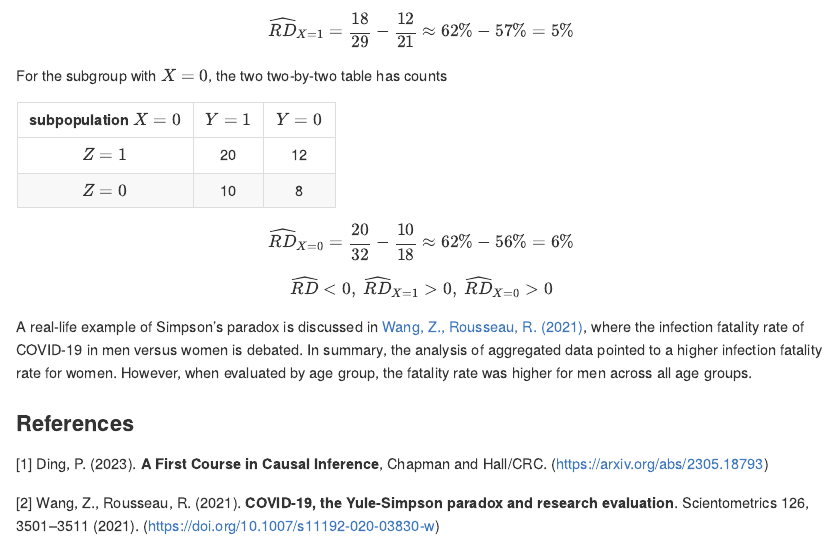
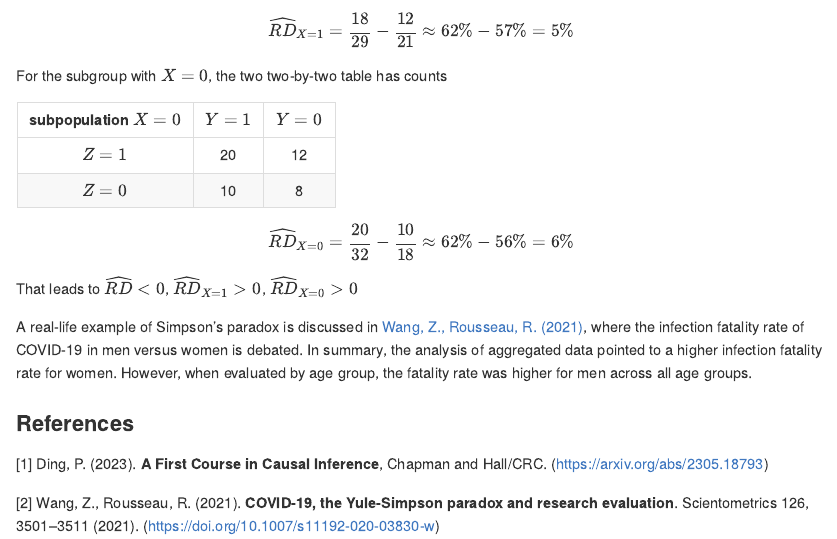
Before and after one commit to phgelias/MI628, an R Markdown document (Notebooks/pding-homework-ch1.Rmd): the page in a window 1100 px wide, from 1210 px down. The pictures show the output file Notebooks/pding-homework-ch1.md that the author committed with the source, drawn offline in the style of GitHub.

Commit message:
fix: Widehat on 1.5 Homework

```diff
--- a/Notebooks/pding-homework-ch1.Rmd
+++ b/Notebooks/pding-homework-ch1.Rmd
@@ -61,7 +61,7 @@ For the subgroup with $X = 0$, the two two-by-two table has counts
 
 $$\widehat{RD}_{X=0} = \frac{20}{32} - \frac{10}{18} \approx 62\% - 56\% = 6\%$$
 
-$$\widehat{RD} < 0, \; \widehat{RD}_{X=1}>0, \; \widehat{RD}_{X=0} > 0$$
+That leads to $\widehat{RD} < 0$, $\widehat{RD}_{X=1}>0$, $\widehat{RD}_{X=0} > 0$
 
 A real-life example of Simpson's paradox is discussed in [Wang, Z., Rousseau, R. (2021)](#2), where the infection fatality rate of COVID-19 in men versus women is debated. In summary, the analysis of aggregated data pointed to a higher infection fatality rate for women. However, when evaluated by age group, the fatality rate was higher for men across all age groups.
 
```
Also changed, not shown: Notebooks/pding-homework-ch1.md.
